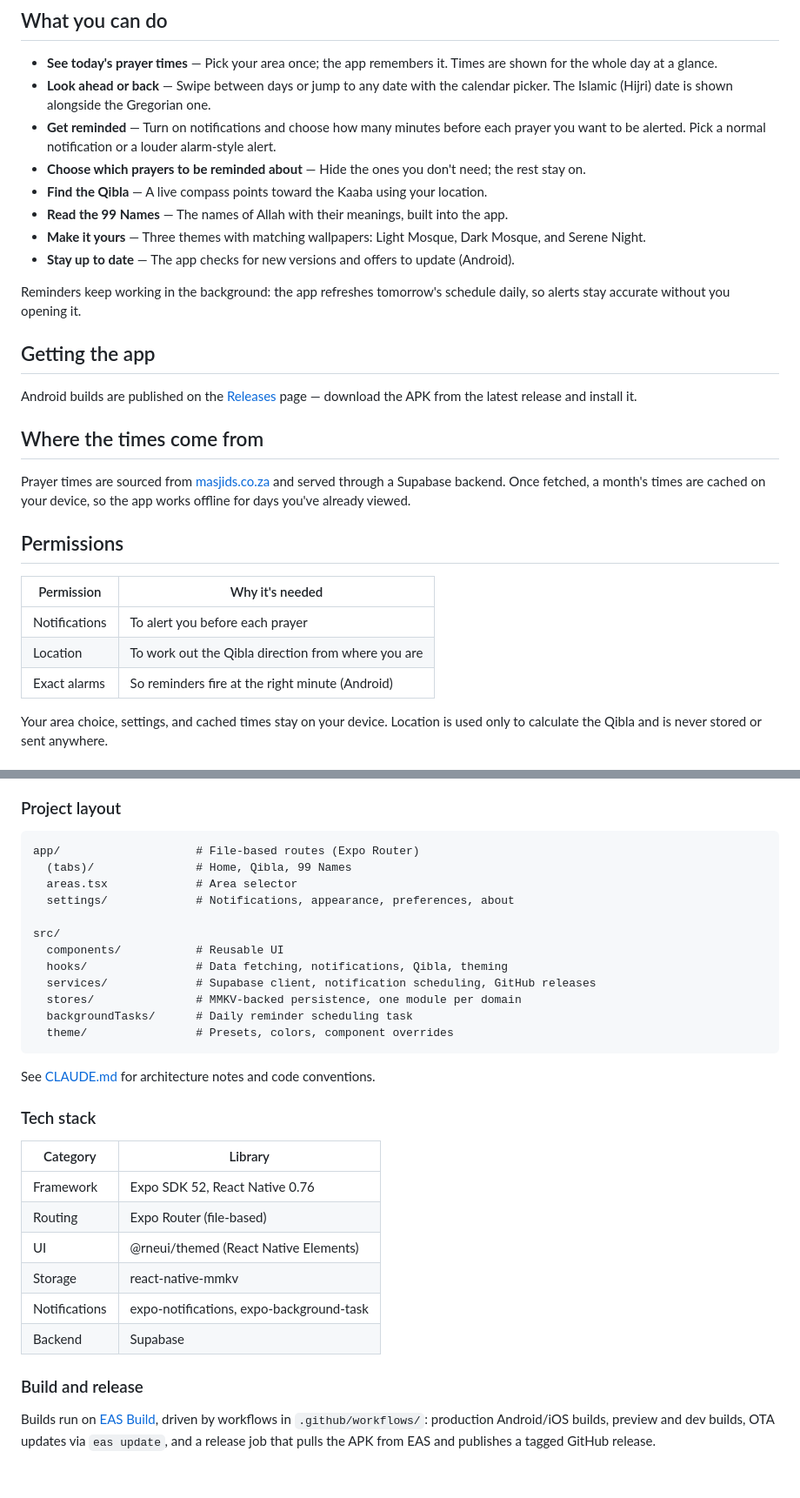
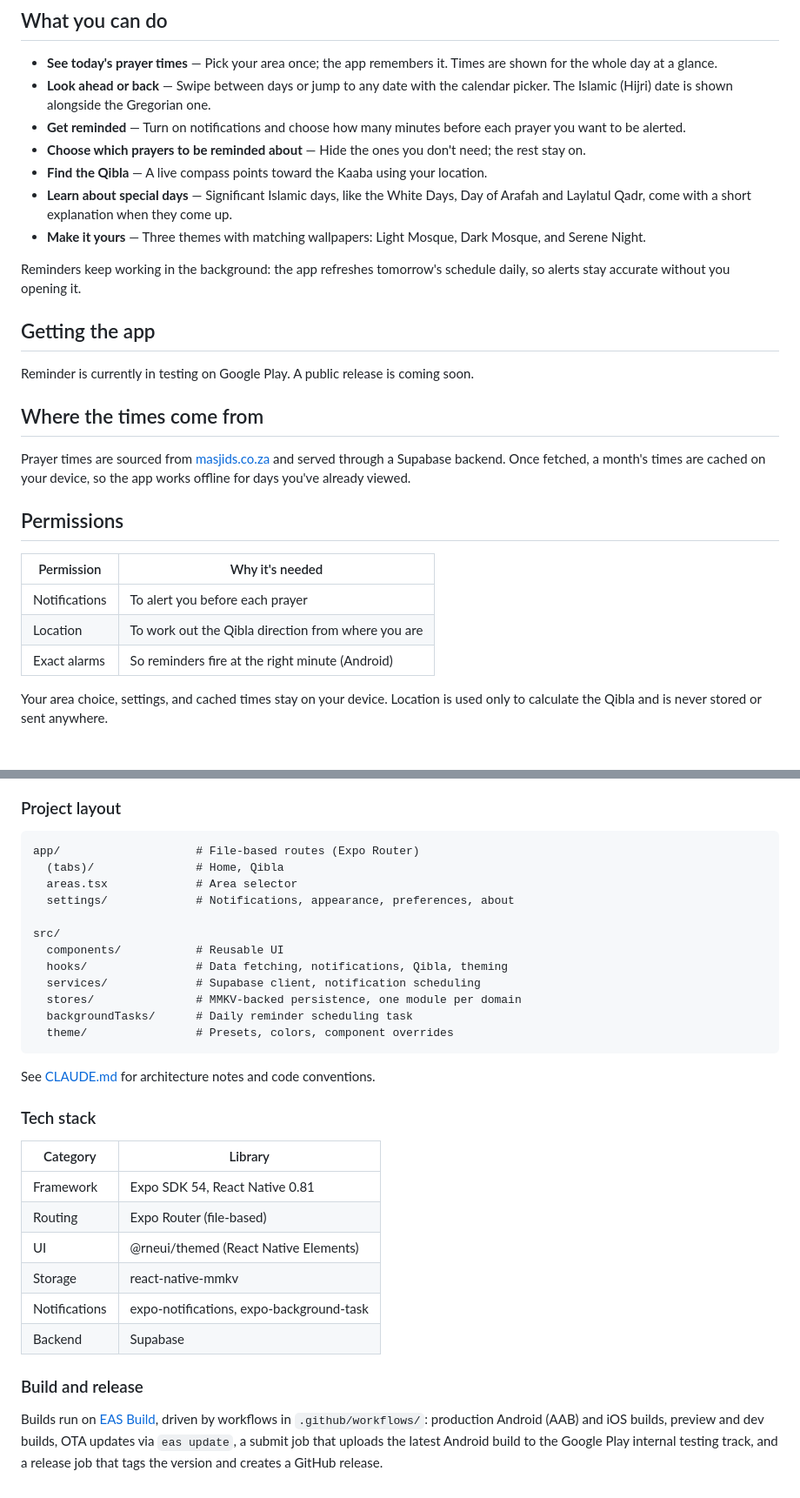
Before and after one commit to Saiby100/prayer-times-react, a Markdown page: README.md, 2 parts joined by grey strips. Shown at 87% size. GitHub-like rendering.

Commit message:
chore: Update readme to match current features and release process
Co-Authored-By: Claude Opus 5.5 <noreply@anthropic.com>

````diff
--- a/README.md
+++ b/README.md
@@ -28,18 +28,17 @@ Built with [Expo](https://expo.dev) and [React Native](https://reactnative.dev).
 
 - **See today's prayer times** — Pick your area once; the app remembers it. Times are shown for the whole day at a glance.
 - **Look ahead or back** — Swipe between days or jump to any date with the calendar picker. The Islamic (Hijri) date is shown alongside the Gregorian one.
-- **Get reminded** — Turn on notifications and choose how many minutes before each prayer you want to be alerted. Pick a normal notification or a louder alarm-style alert.
+- **Get reminded** — Turn on notifications and choose how many minutes before each prayer you want to be alerted.
 - **Choose which prayers to be reminded about** — Hide the ones you don't need; the rest stay on.
 - **Find the Qibla** — A live compass points toward the Kaaba using your location.
-- **Read the 99 Names** — The names of Allah with their meanings, built into the app.
+- **Learn about special days** — Significant Islamic days, like the White Days, Day of Arafah and Laylatul Qadr, come with a short explanation when they come up.
 - **Make it yours** — Three themes with matching wallpapers: Light Mosque, Dark Mosque, and Serene Night.
-- **Stay up to date** — The app checks for new versions and offers to update (Android).
 
 Reminders keep working in the background: the app refreshes tomorrow's schedule daily, so alerts stay accurate without you opening it.
 
 ## Getting the app
 
-Android builds are published on the [Releases](../../releases) page — download the APK from the latest release and install it.
+Reminder is currently in testing on Google Play. A public release is coming soon.
 
 ## Where the times come from
 
@@ -47,11 +46,11 @@ Prayer times are sourced from [masjids.co.za](https://masjids.co.za/salaahtimes)
 
 ## Permissions
 
-| Permission    | Why it's needed                                  |
-| ------------- | ------------------------------------------------ |
-| Notifications | To alert you before each prayer                  |
+| Permission    | Why it's needed                                    |
+| ------------- | -------------------------------------------------- |
+| Notifications | To alert you before each prayer                    |
 | Location      | To work out the Qibla direction from where you are |
-| Exact alarms  | So reminders fire at the right minute (Android)  |
+| Exact alarms  | So reminders fire at the right minute (Android)    |
 
 Your area choice, settings, and cached times stay on your device. Location is used only to calculate the Qibla and is never stored or sent anywhere.
 
@@ -78,14 +77,14 @@ npm test                # Jest (jest-expo)
 
 ```
 app/                    # File-based routes (Expo Router)
-  (tabs)/               # Home, Qibla, 99 Names
+  (tabs)/               # Home, Qibla
   areas.tsx             # Area selector
   settings/             # Notifications, appearance, preferences, about
 
 src/
   components/           # Reusable UI
   hooks/                # Data fetching, notifications, Qibla, theming
-  services/             # Supabase client, notification scheduling, GitHub releases
+  services/             # Supabase client, notification scheduling
   stores/               # MMKV-backed persistence, one module per domain
   backgroundTasks/      # Daily reminder scheduling task
   theme/                # Presets, colors, component overrides
@@ -97,7 +96,7 @@ See [CLAUDE.md](CLAUDE.md) for architecture notes and code conventions.
 
 | Category      | Library                                  |
 | ------------- | ---------------------------------------- |
-| Framework     | Expo SDK 52, React Native 0.76           |
+| Framework     | Expo SDK 54, React Native 0.81           |
 | Routing       | Expo Router (file-based)                 |
 | UI            | @rneui/themed (React Native Elements)    |
 | Storage       | react-native-mmkv                        |
@@ -106,4 +105,4 @@ See [CLAUDE.md](CLAUDE.md) for architecture notes and code conventions.
 
 ### Build and release
 
-Builds run on [EAS Build](https://docs.expo.dev/build/introduction/), driven by workflows in `.github/workflows/`: production Android/iOS builds, preview and dev builds, OTA updates via `eas update`, and a release job that pulls the APK from EAS and publishes a tagged GitHub release.
+Builds run on [EAS Build](https://docs.expo.dev/build/introduction/), driven by workflows in `.github/workflows/`: production Android (AAB) and iOS builds, preview and dev builds, OTA updates via `eas update`, a submit job that uploads the latest Android build to the Google Play internal testing track, and a release job that tags the version and creates a GitHub release.
````
